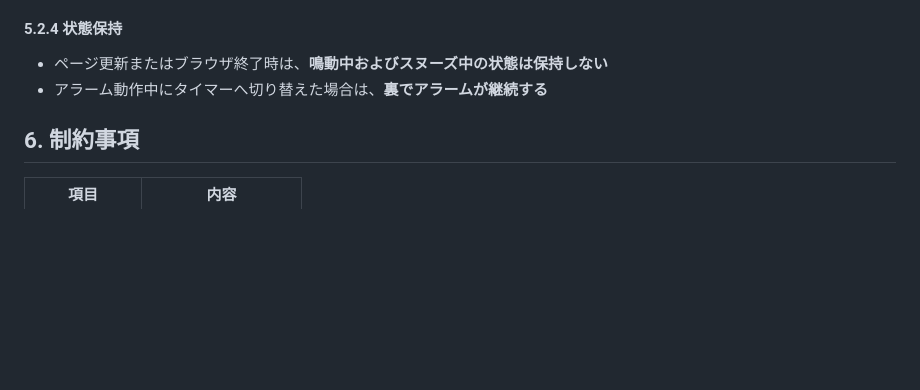
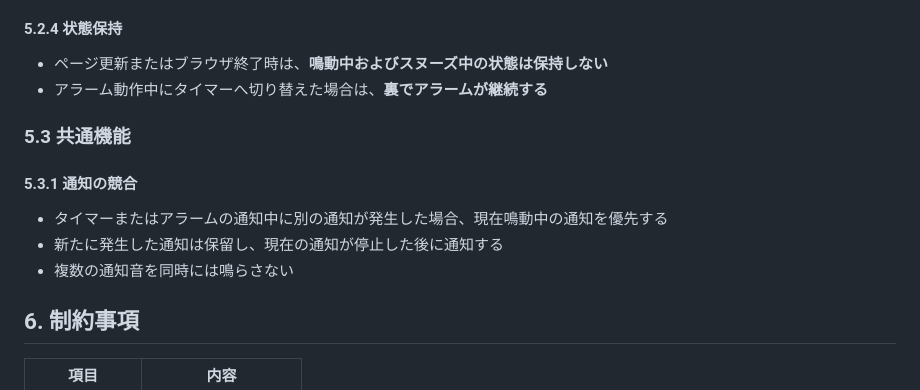
Before and after one commit to arisa-portfolio/timer-ts, a Markdown page: docs/仕様/要求仕様書-タイマーアプリ.md, the part around the change. Rendered like a GitHub page; blank space fills up the shorter version.

Commit message:
共通機能　追加
5.3.1 通知の競合

```diff
--- a/docs/仕様/要求仕様書-タイマーアプリ.md
+++ b/docs/仕様/要求仕様書-タイマーアプリ.md
@@ -109,6 +109,14 @@
 - ページ更新またはブラウザ終了時は、**鳴動中およびスヌーズ中の状態は保持しない**
 - アラーム動作中にタイマーへ切り替えた場合は、**裏でアラームが継続する**
 
+### 5.3 共通機能
+
+#### 5.3.1 通知の競合
+
+- タイマーまたはアラームの通知中に別の通知が発生した場合、現在鳴動中の通知を優先する
+- 新たに発生した通知は保留し、現在の通知が停止した後に通知する
+- 複数の通知音を同時には鳴らさない
+
 ## 6. 制約事項
 
 | 項目 | 内容 |
```
